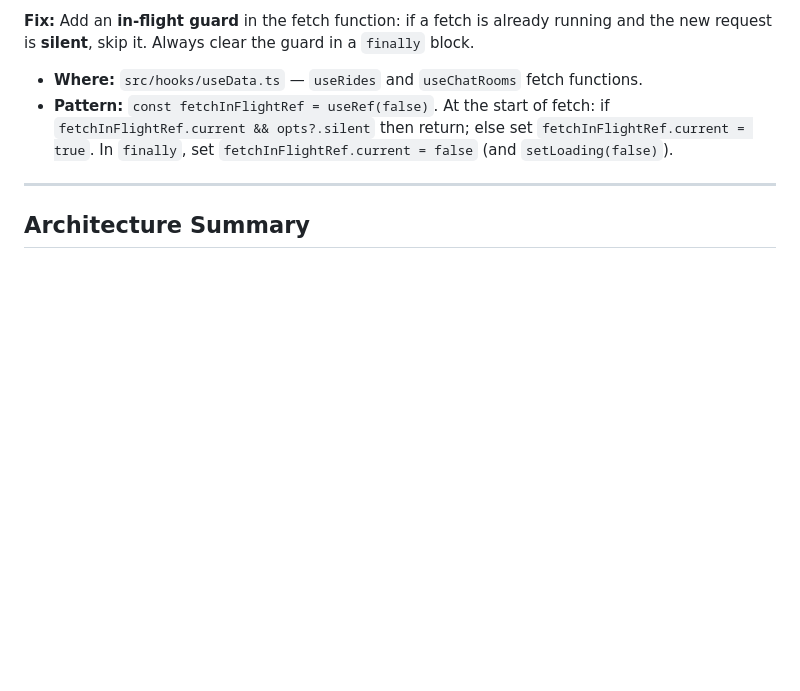
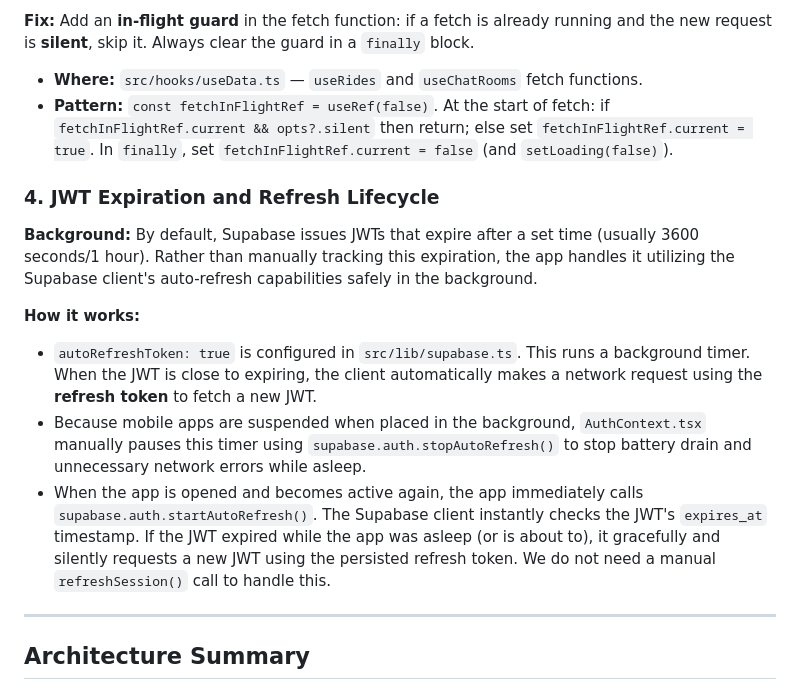
Before and after one commit to Ruitan1999/Velochat-app, a Markdown page: docs/APP_RESUME_FROM_BACKGROUND.md, the part around the change. Rendered like a GitHub page; blank space fills up the shorter version.

Commit message:
doc: Add JWT expiration and refresh lifecycle explanation to the app resume documentation.

```diff
--- a/docs/APP_RESUME_FROM_BACKGROUND.md
+++ b/docs/APP_RESUME_FROM_BACKGROUND.md
@@ -47,6 +47,15 @@ Three issues were identified and fixed in this codebase. If you see similar beha
 - **Where:** `src/hooks/useData.ts` — `useRides` and `useChatRooms` fetch functions.
 - **Pattern:** `const fetchInFlightRef = useRef(false)`. At the start of fetch: if `fetchInFlightRef.current && opts?.silent` then return; else set `fetchInFlightRef.current = true`. In `finally`, set `fetchInFlightRef.current = false` (and `setLoading(false)`).
 
+### 4. JWT Expiration and Refresh Lifecycle
+
+**Background:** By default, Supabase issues JWTs that expire after a set time (usually 3600 seconds/1 hour). Rather than manually tracking this expiration, the app handles it utilizing the Supabase client's auto-refresh capabilities safely in the background.
+
+**How it works:**
+- `autoRefreshToken: true` is configured in `src/lib/supabase.ts`. This runs a background timer. When the JWT is close to expiring, the client automatically makes a network request using the **refresh token** to fetch a new JWT.
+- Because mobile apps are suspended when placed in the background, `AuthContext.tsx` manually pauses this timer using `supabase.auth.stopAutoRefresh()` to stop battery drain and unnecessary network errors while asleep.
+- When the app is opened and becomes active again, the app immediately calls `supabase.auth.startAutoRefresh()`. The Supabase client instantly checks the JWT's `expires_at` timestamp. If the JWT expired while the app was asleep (or is about to), it gracefully and silently requests a new JWT using the persisted refresh token. We do not need a manual `refreshSession()` call to handle this.
+
 ---
 
 ## Architecture Summary
```
